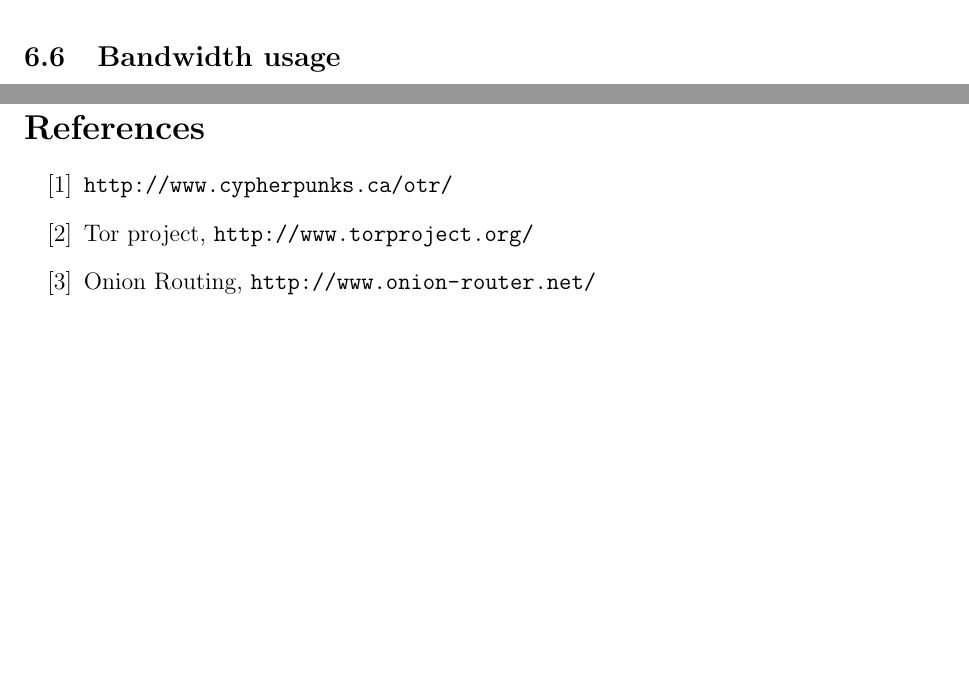
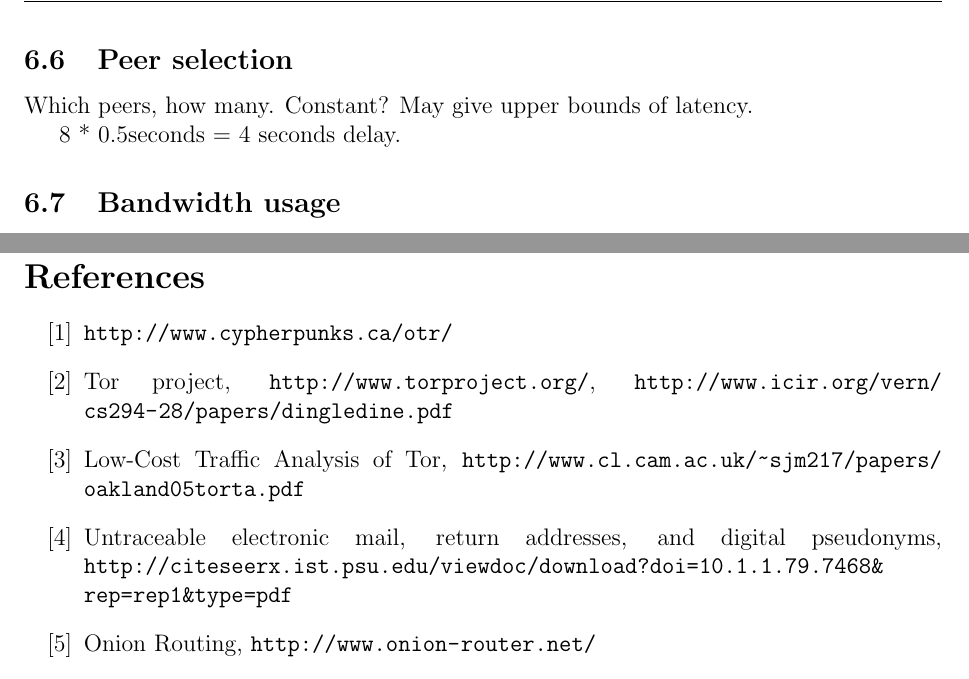
Before and after one commit to telmich/ceof, a LaTeX thesis (doc/thesis.tex, which reads doc/sources.tex): two parts of pages 6 and 7 of 8 before the commit and two parts of pages 7 and 8 of 8 after it, joined at a grey line, cut at the place of the change, the shorter picture padded with empty space. Compiled offline with pdfLaTeX.

Commit message:
+sources
Signed-off-by: Nico Schottelius <nico@brief.schottelius.org>

```diff
--- a/doc/sources.tex
+++ b/doc/sources.tex
@@ -1,7 +1,12 @@
 \section{Literaturverzeichnis}
 \begin{thebibliography}{666}
 \bibitem{otr} \url{http://www.cypherpunks.ca/otr/}
-\bibitem{tor} Tor project, \url{http://www.torproject.org/}
+\bibitem{tor} Tor project, \url{http://www.torproject.org/},
+\url{http://www.icir.org/vern/cs294-28/papers/dingledine.pdf}
+\bibitem{tor2} Low-Cost Traffic Analysis of Tor,
+    \url{http://www.cl.cam.ac.uk/~sjm217/papers/oakland05torta.pdf}
+\bibitem{untrace} Untraceable electronic mail, return addresses, and digital pseudonyms,
+\url{http://citeseerx.ist.psu.edu/viewdoc/download?doi=10.1.1.79.7468&rep=rep1&type=pdf}
 \bibitem{onion} Onion Routing, \url{http://www.onion-router.net/}
 \bibitem{unneeded} \url{http://www.privoxy.org/}
 \url{https://yro.slashdot.org/story/11/10/08/0326235/russian-telco-mts-bans-skype-other-voip-services}
--- a/doc/thesis.tex
+++ b/doc/thesis.tex
@@ -115,6 +127,10 @@ Different routes for every packet
 
 \subsection{Source based routing}
 Either here or in Intra Machine Intra Client
+\subsection{Peer selection}
+Which peers, how many. Constant? May give upper bounds of latency.
+
+8 * 0.5seconds = 4 seconds delay.
 
 \subsection{Bandwidth usage}
 \begin{verbatim}
```
Also changed, not shown: doc/thesis.tex (12 more changed lines).
